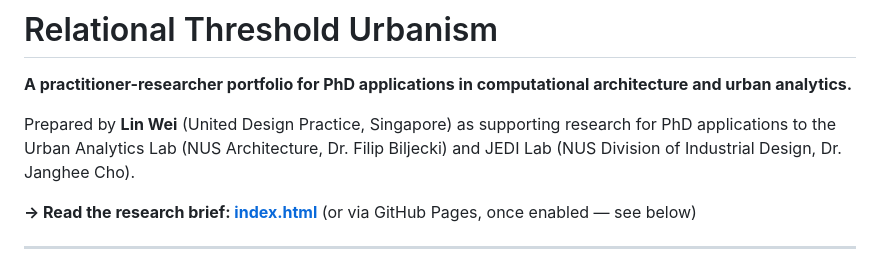
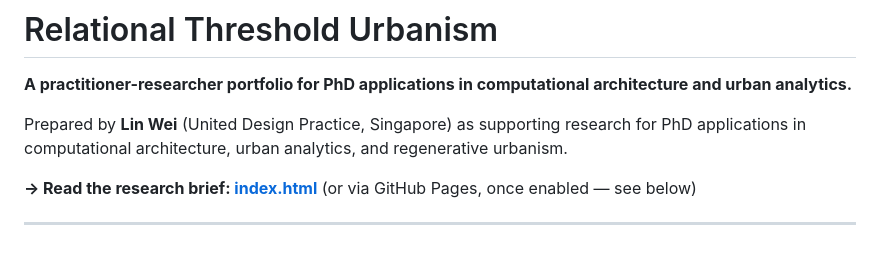
Before and after one commit to thelinwei/computational-urbanism, a Markdown page: README.md, the part around the change. Drawn GitHub-style.

```diff
--- a/README.md
+++ b/README.md
@@ -2,7 +2,7 @@
 
 **A practitioner-researcher portfolio for PhD applications in computational architecture and urban analytics.**
 
-Prepared by **Lin Wei** (United Design Practice, Singapore) as supporting research for PhD applications to the Urban Analytics Lab (NUS Architecture, Dr. Filip Biljecki) and JEDI Lab (NUS Division of Industrial Design, Dr. Janghee Cho).
+Prepared by **Lin Wei** (United Design Practice, Singapore) as supporting research for PhD applications in computational architecture, urban analytics, and regenerative urbanism.
 
 **→ Read the research brief: [index.html](./index.html)** (or via GitHub Pages, once enabled — see below)
 
```
